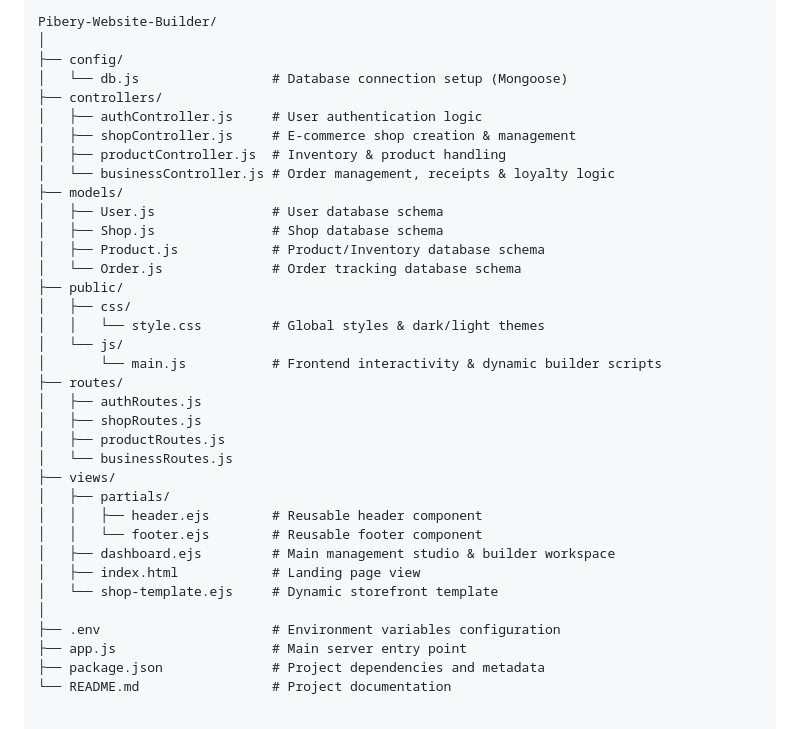
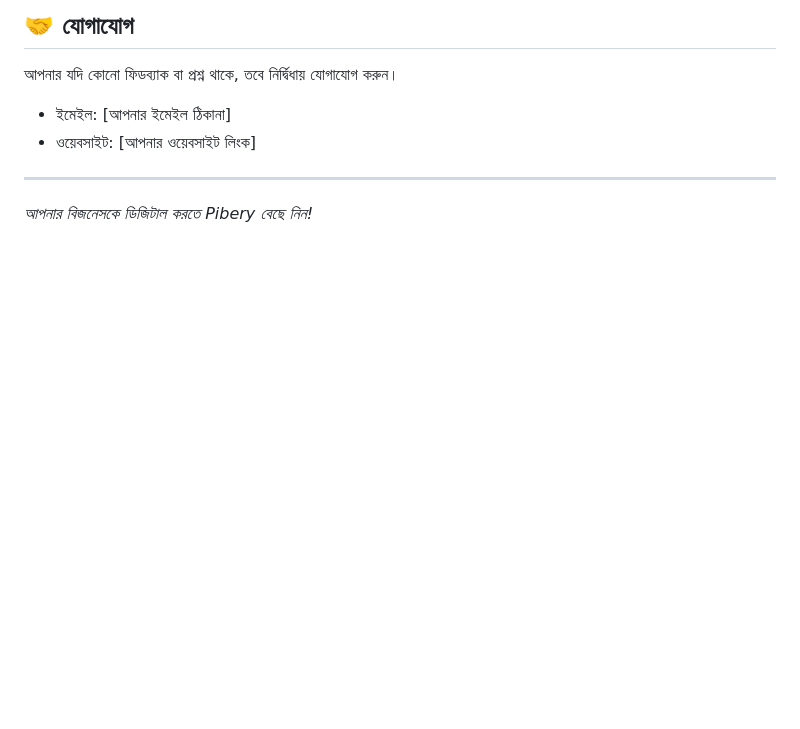
Before and after one commit to msa-sabbir/Pibery, a Markdown page: README.md, the part around one of its changes. Rendered like a GitHub page; blank space fills up the shorter version.

````diff
--- a/README.md
+++ b/README.md
@@ -46,38 +53,8 @@
 
-```text
-Pibery-Website-Builder/
-│
-├── config/
-│   └── db.js                 # Database connection setup (Mongoose)
-├── controllers/
-│   ├── authController.js     # User authentication logic
-│   ├── shopController.js     # E-commerce shop creation & management
-│   ├── productController.js  # Inventory & product handling
-│   └── businessController.js # Order management, receipts & loyalty logic
-├── models/
-│   ├── User.js               # User database schema
-│   ├── Shop.js               # Shop database schema
-│   ├── Product.js            # Product/Inventory database schema
-│   └── Order.js              # Order tracking database schema
-├── public/
-│   ├── css/
-│   │   └── style.css         # Global styles & dark/light themes
-│   └── js/
-│       └── main.js           # Frontend interactivity & dynamic builder scripts
-├── routes/
-│   ├── authRoutes.js
-│   ├── shopRoutes.js
-│   ├── productRoutes.js
-│   └── businessRoutes.js
-├── views/
-│   ├── partials/
-│   │   ├── header.ejs        # Reusable header component
-│   │   └── footer.ejs        # Reusable footer component
-│   ├── dashboard.ejs         # Main management studio & builder workspace
-│   ├── index.html            # Landing page view
-│   └── shop-template.ejs     # Dynamic storefront template
-│
-├── .env                      # Environment variables configuration
-├── app.js                    # Main server entry point
-├── package.json              # Project dependencies and metadata
-└── README.md                 # Project documentation
+## 🤝 যোগাযোগ
+আপনার যদি কোনো ফিডব্যাক বা প্রশ্ন থাকে, তবে নির্দ্বিধায় যোগাযোগ করুন।
+- ইমেইল: [আপনার ইমেইল ঠিকানা]
+- ওয়েবসাইট: [আপনার ওয়েবসাইট লিংক]
+
+---
+*আপনার বিজনেসকে ডিজিটাল করতে Pibery বেছে নিন!*
````
Also changed, not shown: other parts of README.md (+36 -29 lines).
